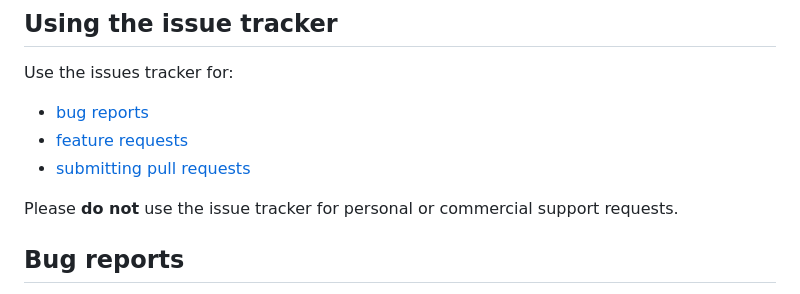
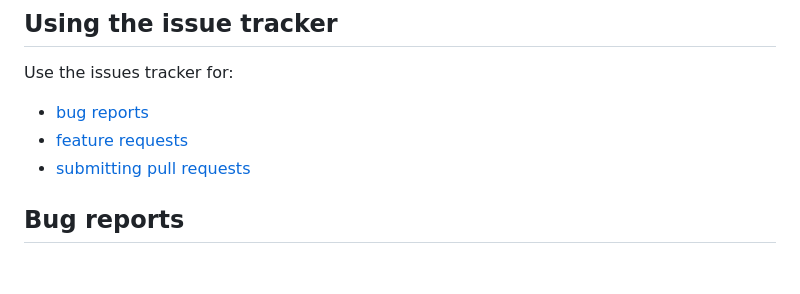
Before and after one commit to fsprojects/FSharpLint, a Markdown page: CONTRIBUTING.md, the part around the change. Drawn GitHub-style; blank space fills up the shorter version.

Commit message:
CONTRIBUTING.md: remove overly harsh msg
Inspired by this past commit[1], we should continue to be
less and less harsh in our docs.

[1] cb686b59a4e45ec89df8b3908607bc4fad5e7dc3

```diff
--- a/CONTRIBUTING.md
+++ b/CONTRIBUTING.md
@@ -10,8 +10,6 @@ Use the issues tracker for:
 * [bug reports](#bug-reports)
 * [feature requests](#feature-requests)
 * [submitting pull requests](#pull-requests)
-
-Please **do not** use the issue tracker for personal or commercial support requests.
 
 ## Bug reports
 
```
